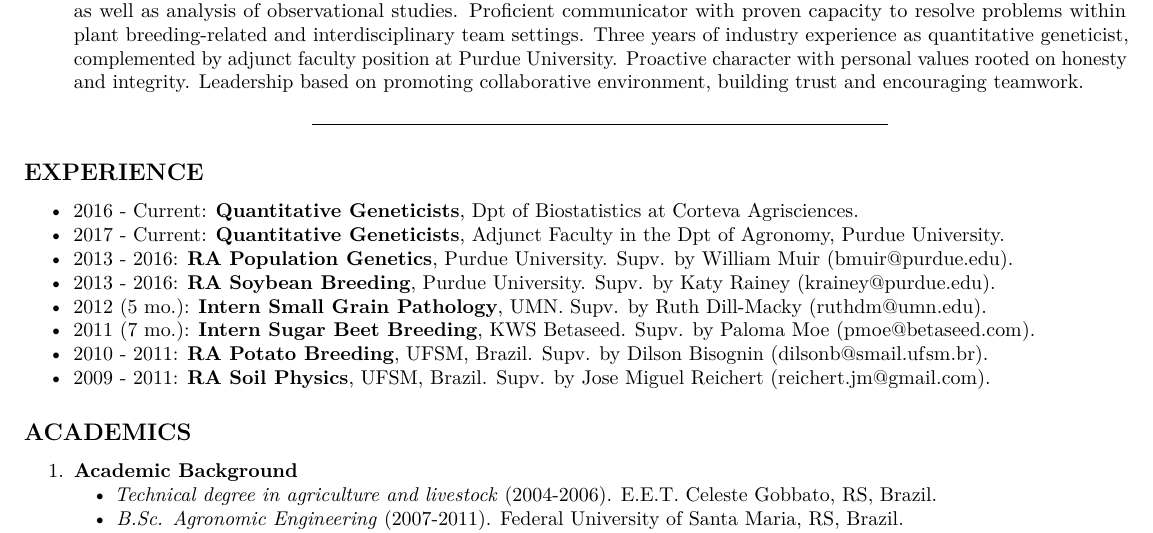
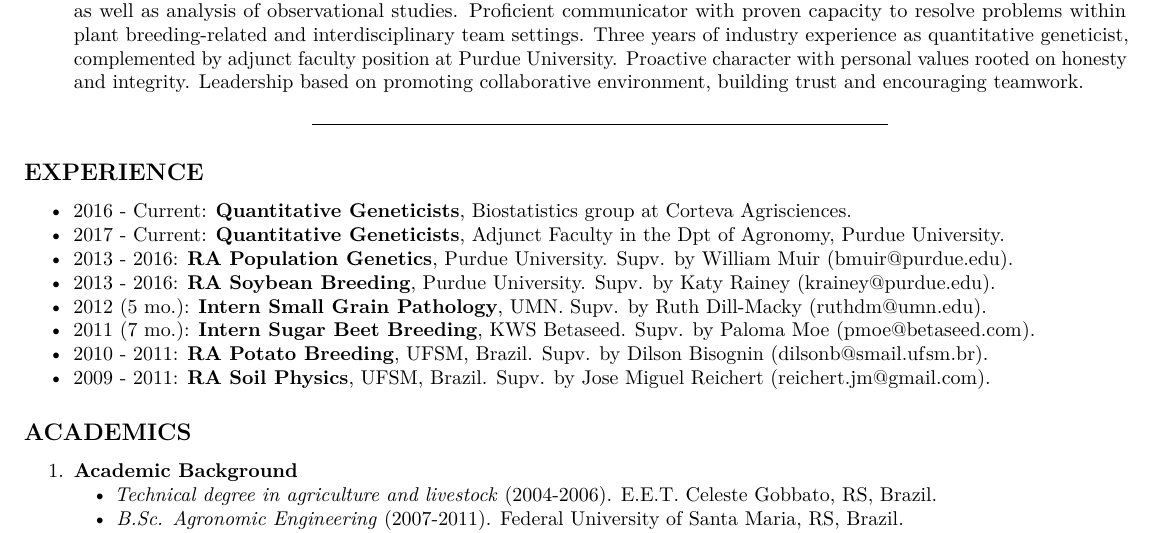
Before and after one commit to alenxav/Lectures, an R Markdown document (AX_Resume.Rmd): part of page 1 of 2, cut so that both start at the same text. Rendered offline with R 4.5, knitr and Pandoc, then LaTeX, with nearby package versions.

Commit message:
Update AX_Resume.Rmd

```diff
--- a/AX_Resume.Rmd
+++ b/AX_Resume.Rmd
@@ -23,7 +23,7 @@ fontsize: 6pt
 
 ## EXPERIENCE
 
-+ 2016 - Current: **Quantitative Geneticists**, Dpt of Biostatistics at Corteva Agrisciences.
++ 2016 - Current: **Quantitative Geneticists**, Biostatistics group at Corteva Agrisciences.
 + 2017 - Current: **Quantitative Geneticists**, Adjunct Faculty in the Dpt of Agronomy, Purdue University.
 + 2013 - 2016: **RA Population Genetics**, Purdue University. Supv. by William Muir (bmuir@purdue.edu).
 + 2013 - 2016: **RA Soybean Breeding**, Purdue University. Supv. by Katy Rainey (krainey@purdue.edu).
```
